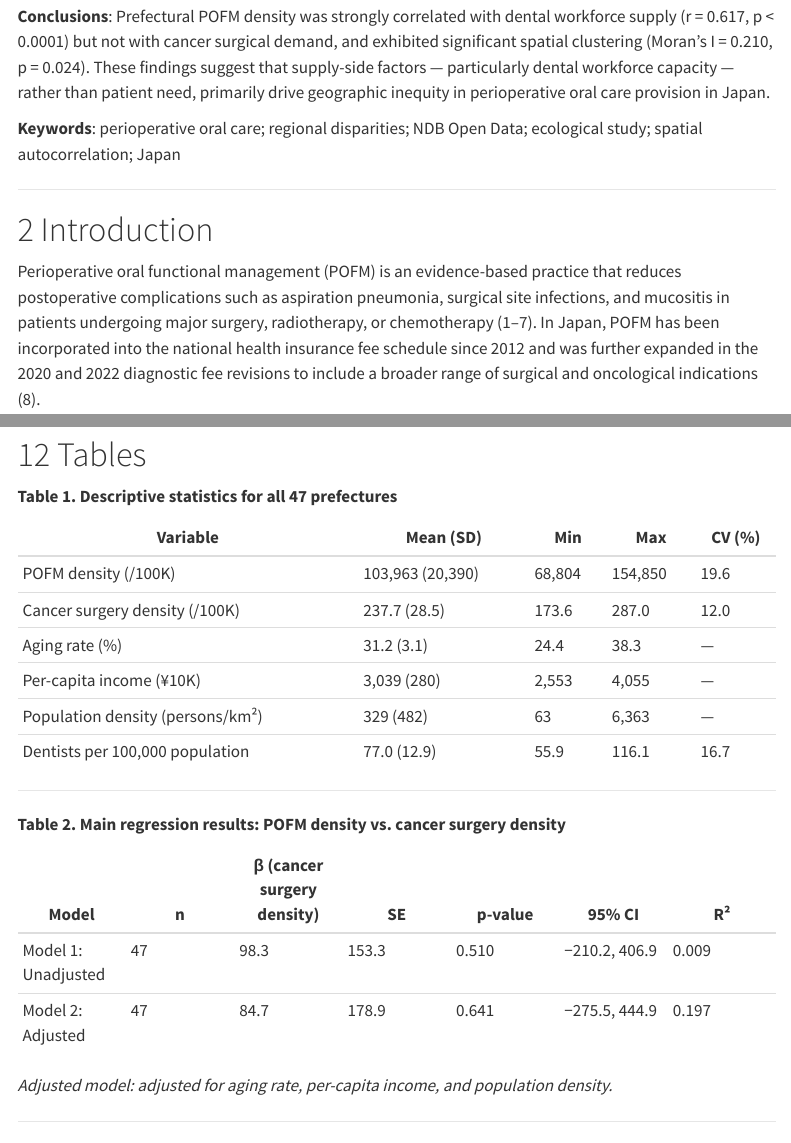
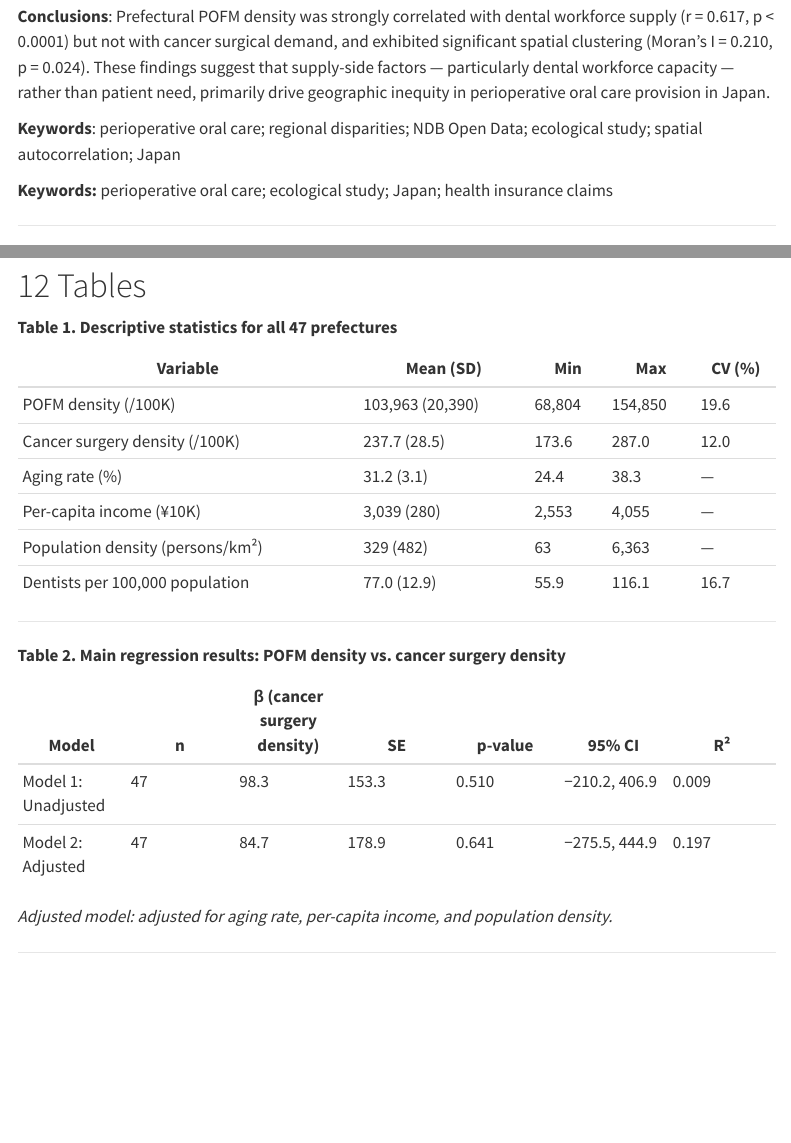
Before and after one commit to haruki00430/NDB_POFM, a Quarto document (04_Manuscripts/Manuscript_perioperative_oral_care.qmd): the page in a window 1100 px wide, from 980 px down, and a second part further down, joined at a grey line. Rendered offline with R 4.5, knitr and Pandoc in place of Quarto, with nearby package versions; a font, style sheet, LaTeX package, included part or bibliography that could not be used is replaced or left out; menus at the side of the page are left out.

Commit message:
プレプリント対応修正版です。

```diff
--- a/04_Manuscripts/Manuscript_perioperative_oral_care.qmd
+++ b/04_Manuscripts/Manuscript_perioperative_oral_care.qmd
@@ -14,8 +14,8 @@
     embed-resources: true
   docx:
     number-sections: true
-bibliography: references.bib
-csl: vancouver.csl
+bibliography: ../references.bib
+csl: ../vancouver.csl
 lang: en
 ---
 
@@ -30,6 +30,9 @@
 **Conclusions**: Prefectural POFM density was strongly correlated with dental workforce supply (r = 0.617, p < 0.0001) but not with cancer surgical demand, and exhibited significant spatial clustering (Moran's I = 0.210, p = 0.024). These findings suggest that supply-side factors — particularly dental workforce capacity — rather than patient need, primarily drive geographic inequity in perioperative oral care provision in Japan.
 
 **Keywords**: perioperative oral care; regional disparities; NDB Open Data; ecological study; spatial autocorrelation; Japan
+
+
+**Keywords:** perioperative oral care; ecological study; Japan; health insurance claims
 
 ---
 
```
